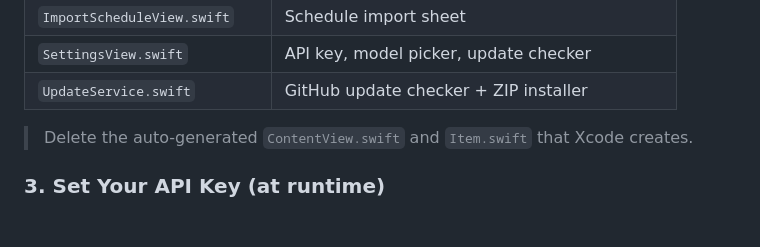
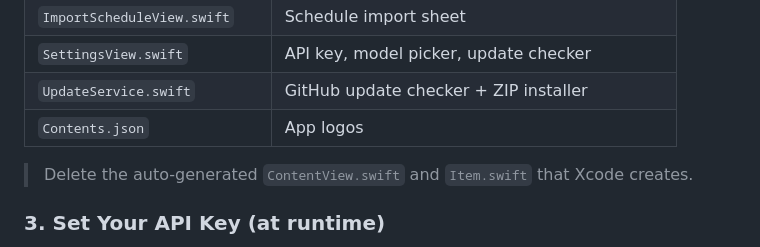
Before and after one commit to TECWiSaRd/GoalKeeper, a Markdown page: README.md, the part around the change. Drawn GitHub-style; blank space fills up the shorter version.

```diff
--- a/README.md
+++ b/README.md
@@ -98,6 +98,7 @@ Drag all `.swift` files into your Xcode project. When prompted, make sure **"Cop
 | `ImportScheduleView.swift` | Schedule import sheet |
 | `SettingsView.swift` | API key, model picker, update checker |
 | `UpdateService.swift` | GitHub update checker + ZIP installer |
+| `Contents.json` | App logos |
 
 > Delete the auto-generated `ContentView.swift` and `Item.swift` that Xcode creates.
 
```
